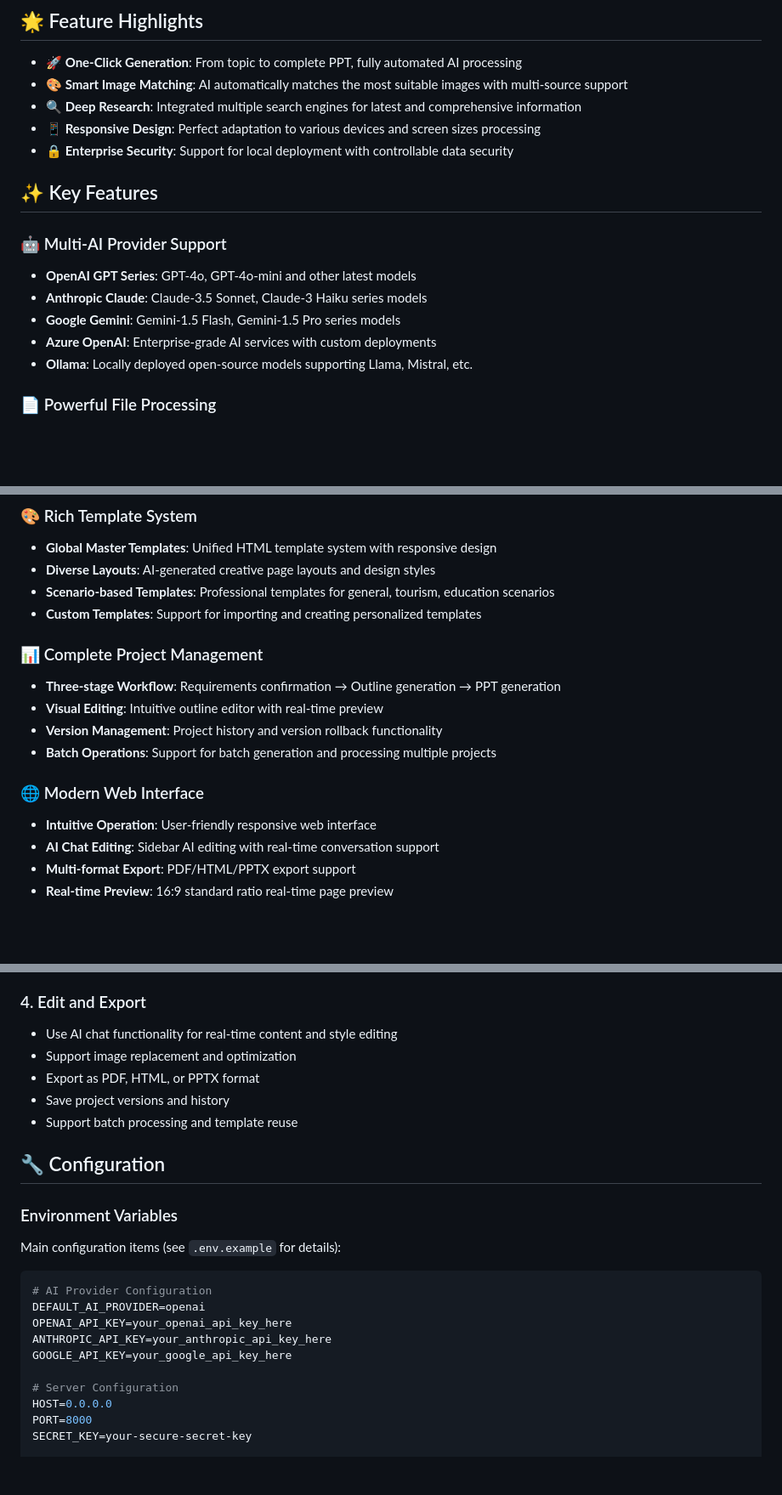
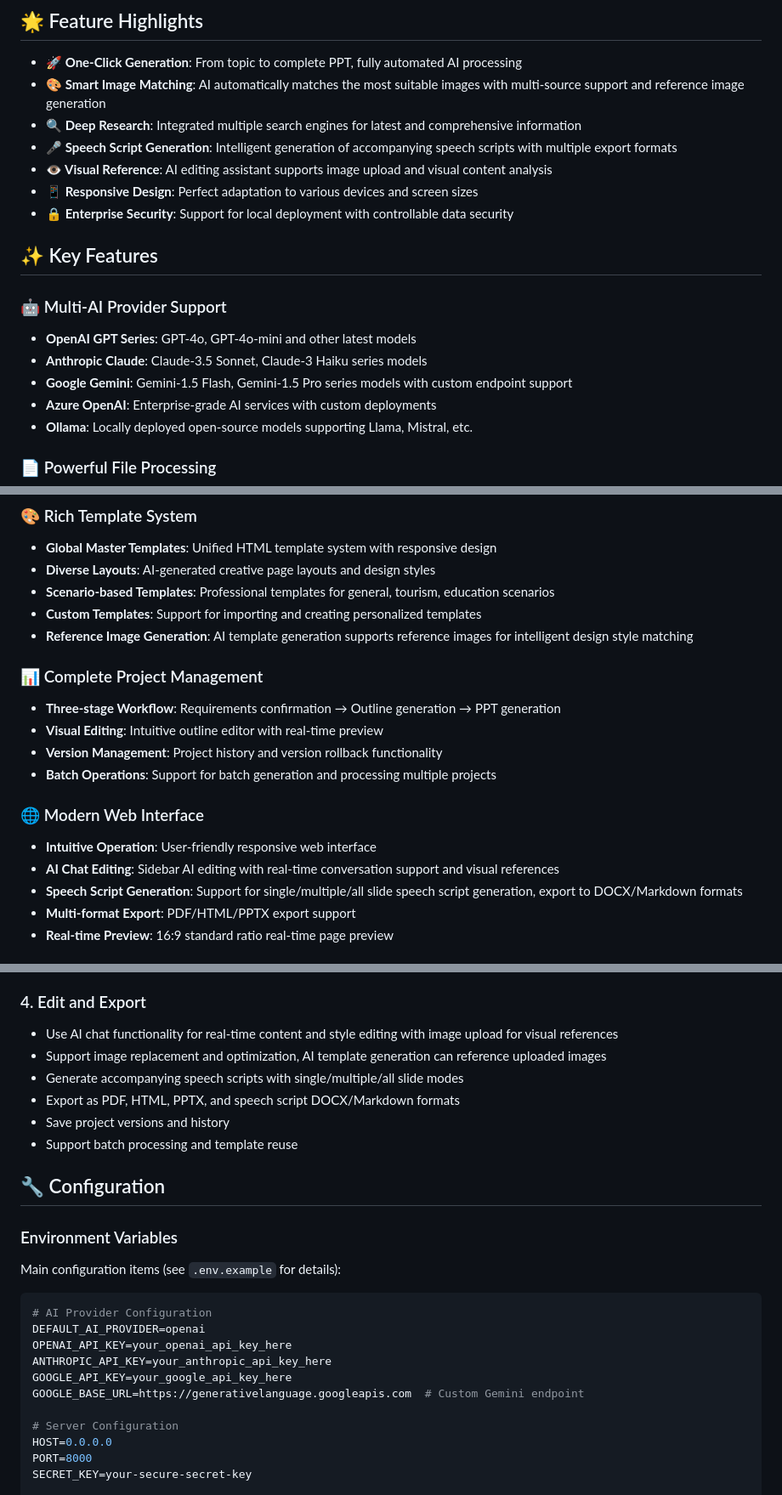
Before and after one commit to xiaomaimainp/LandPPT, a Markdown page: README_EN.md, 3 parts joined by grey strips. Shown at 85% size. GitHub-like rendering; blank space fills up the shorter version.

```diff
--- a/README_EN.md
+++ b/README_EN.md
@@ -48,10 +50,11 @@ LandPPT is an intelligent presentation generation platform powered by Large Lang
 ## 🌟 Feature Highlights
 
 - **🚀 One-Click Generation**: From topic to complete PPT, fully automated AI processing
-- **🎨 Smart Image Matching**: AI automatically matches the most suitable images with multi-source support
+- **🎨 Smart Image Matching**: AI automatically matches the most suitable images with multi-source support and reference image generation
 - **🔍 Deep Research**: Integrated multiple search engines for latest and comprehensive information
+- **🎤 Speech Script Generation**: Intelligent generation of accompanying speech scripts with multiple export formats
+- **👁️ Visual Reference**: AI editing assistant supports image upload and visual content analysis
 - **📱 Responsive Design**: Perfect adaptation to various devices and screen sizes
-processing
 - **🔒 Enterprise Security**: Support for local deployment with controllable data security
 
 ## ✨ Key Features
@@ -59,7 +62,7 @@ processing
 ### 🤖 Multi-AI Provider Support
 - **OpenAI GPT Series**: GPT-4o, GPT-4o-mini and other latest models
 - **Anthropic Claude**: Claude-3.5 Sonnet, Claude-3 Haiku series models
-- **Google Gemini**: Gemini-1.5 Flash, Gemini-1.5 Pro series models
+- **Google Gemini**: Gemini-1.5 Flash, Gemini-1.5 Pro series models with custom endpoint support
 - **Azure OpenAI**: Enterprise-grade AI services with custom deployments
 - **Ollama**: Locally deployed open-source models supporting Llama, Mistral, etc.
 
@@ -87,6 +90,7 @@ processing
 - **Diverse Layouts**: AI-generated creative page layouts and design styles
 - **Scenario-based Templates**: Professional templates for general, tourism, education scenarios
 - **Custom Templates**: Support for importing and creating personalized templates
+- **Reference Image Generation**: AI template generation supports reference images for intelligent design style matching
 
 ### 📊 Complete Project Management
 - **Three-stage Workflow**: Requirements confirmation → Outline generation → PPT generation
@@ -96,7 +100,8 @@ processing
 
 ### 🌐 Modern Web Interface
 - **Intuitive Operation**: User-friendly responsive web interface
-- **AI Chat Editing**: Sidebar AI editing with real-time conversation support
+- **AI Chat Editing**: Sidebar AI editing with real-time conversation support and visual references
+- **Speech Script Generation**: Support for single/multiple/all slide speech script generation, export to DOCX/Markdown formats
 - **Multi-format Export**: PDF/HTML/PPTX export support
 - **Real-time Preview**: 16:9 standard ratio real-time page preview
 
@@ -216,9 +221,10 @@ Configure your AI API keys in the settings page:
 5. **PPT Generation**: Generate complete HTML presentation based on outline
 
 ### 4. Edit and Export
-- Use AI chat functionality for real-time content and style editing
-- Support image replacement and optimization
-- Export as PDF, HTML, or PPTX format
+- Use AI chat functionality for real-time content and style editing with image upload for visual references
+- Support image replacement and optimization, AI template generation can reference uploaded images
+- Generate accompanying speech scripts with single/multiple/all slide modes
+- Export as PDF, HTML, PPTX, and speech script DOCX/Markdown formats
 - Save project versions and history
 - Support batch processing and template reuse
 
@@ -234,6 +240,7 @@ DEFAULT_AI_PROVIDER=openai
 OPENAI_API_KEY=your_openai_api_key_here
 ANTHROPIC_API_KEY=your_anthropic_api_key_here
 GOOGLE_API_KEY=your_google_api_key_here
+GOOGLE_BASE_URL=https://generativelanguage.googleapis.com  # Custom Gemini endpoint
 
 # Server Configuration
 HOST=0.0.0.0
```
Also changed, not shown: other parts of README_EN.md (+2 -0 lines), README.md (+16 -8 lines).
